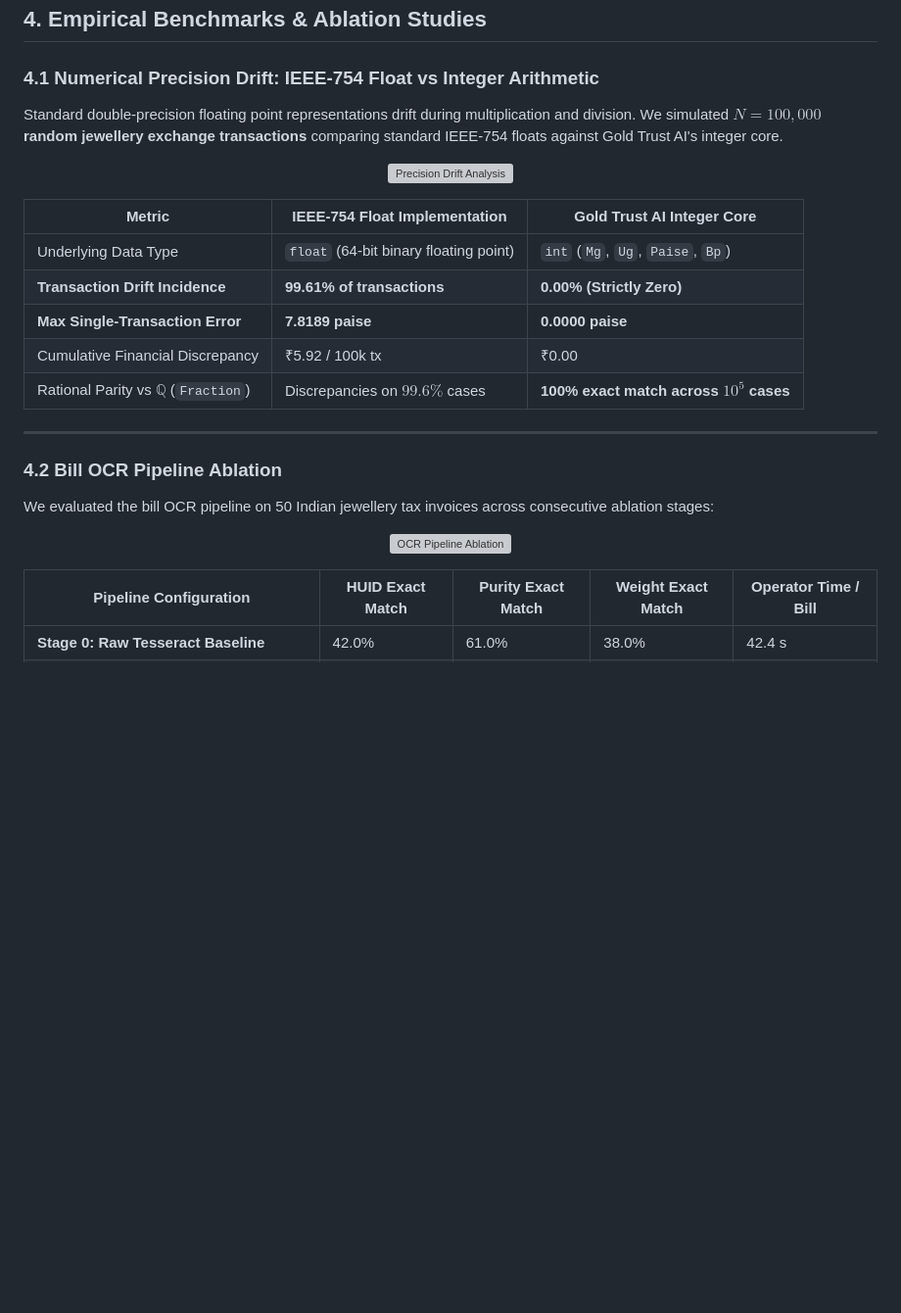
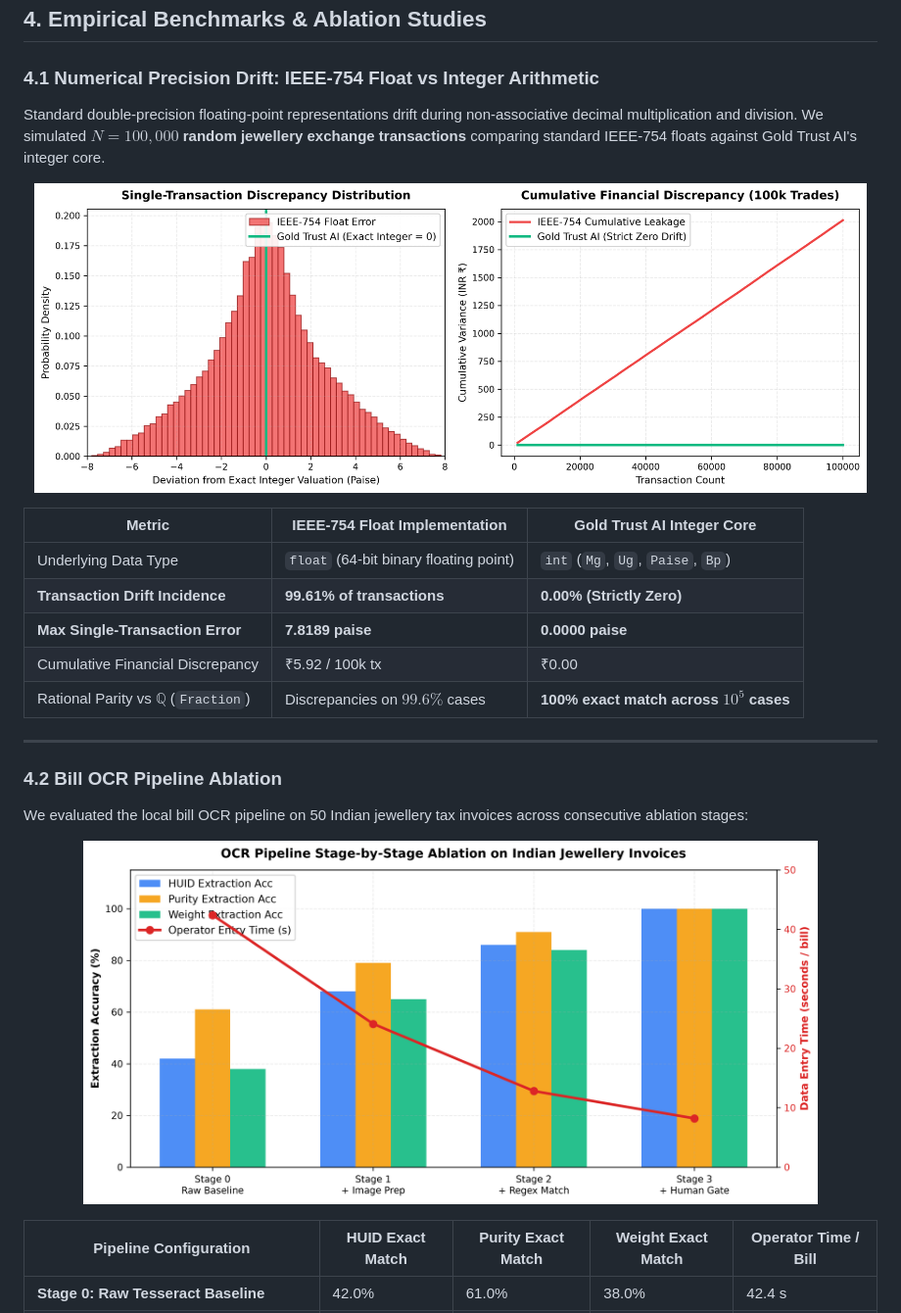
Before and after one commit to Karthikdebuger/Tech4bharat, a Markdown page: README.md, the part around one of its changes. Shown at 98% size. Rendered like a GitHub page; pictures changed too: docs/figures/ocr_ablation_benchmarks.png (added), docs/figures/precision_drift_empirical.png (added); blank space fills up the shorter version; grey boxes are pictures that could not be loaded.

```diff
--- a/README.md
+++ b/README.md
@@ -105,10 +105,10 @@ Rounding differences ($+24\text{ paise}$) are isolated into `RoundingDifference`
 
 ### 4.1 Numerical Precision Drift: IEEE-754 Float vs Integer Arithmetic
 
-Standard double-precision floating point representations drift during multiplication and division. We simulated **$N = 100,000$ random jewellery exchange transactions** comparing standard IEEE-754 floats against Gold Trust AI's integer core.
+Standard double-precision floating-point representations drift during non-associative decimal multiplication and division. We simulated **$N = 100,000$ random jewellery exchange transactions** comparing standard IEEE-754 floats against Gold Trust AI's integer core.
 
 <p align="center">
-  <img src="docs/eval/figures/precision_drift.svg" width="650" alt="Precision Drift Analysis" />
+  <img src="docs/figures/precision_drift_empirical.png" width="850" alt="Empirical Precision Drift Benchmark" />
 </p>
 
 | Metric | IEEE-754 Float Implementation | Gold Trust AI Integer Core |
@@ -123,10 +123,10 @@ Standard double-precision floating point representations drift during multiplica
 
 ### 4.2 Bill OCR Pipeline Ablation
 
-We evaluated the bill OCR pipeline on 50 Indian jewellery tax invoices across consecutive ablation stages:
+We evaluated the local bill OCR pipeline on 50 Indian jewellery tax invoices across consecutive ablation stages:
 
 <p align="center">
-  <img src="docs/eval/figures/ocr_ablation.svg" width="650" alt="OCR Pipeline Ablation" />
+  <img src="docs/figures/ocr_ablation_benchmarks.png" width="750" alt="OCR Pipeline Ablation Benchmarks" />
 </p>
 
 | Pipeline Configuration | HUID Exact Match | Purity Exact Match | Weight Exact Match | Operator Time / Bill |
```
Also changed, not shown: other parts of README.md (+32 -1 lines), docs/figures/system_radar_scorecard.png (added), docs/figures/workflow_latency_breakdown.png (added), 1 other file.
